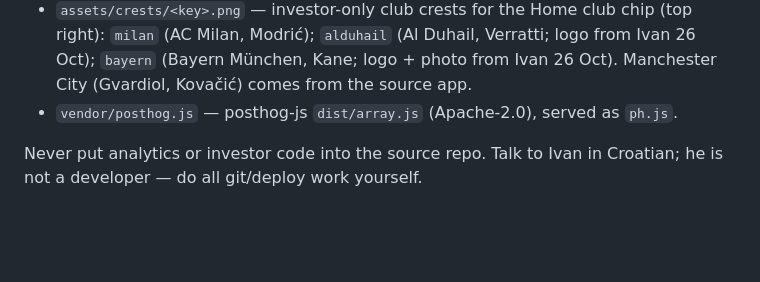
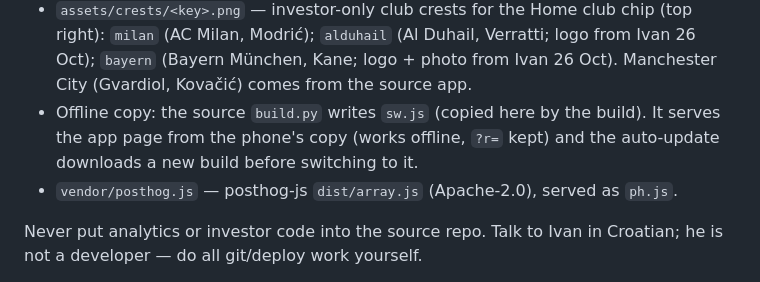
Before and after one commit to RYSEON/investor.prototype, a Markdown page: CLAUDE.md, the part around the change. GitHub-like rendering; blank space fills up the shorter version.

Commit message:
Note: offline copy (sw.js) from the source build
Co-Authored-By: Claude Opus 5.5 <noreply@anthropic.com>
Claude-Session: https://claude.ai/code/session_015HTmuwwSk34AaHfdekJXVJ

```diff
--- a/CLAUDE.md
+++ b/CLAUDE.md
@@ -36,6 +36,8 @@ What lives here (and only here):
 - `assets/crests/<key>.png` — investor-only club crests for the Home club chip (top right): `milan` (AC Milan, Modrić);
   `alduhail` (Al Duhail, Verratti; logo from Ivan 26 Oct);
   `bayern` (Bayern München, Kane; logo + photo from Ivan 26 Oct). Manchester City (Gvardiol, Kovačić) comes from the source app.
+- Offline copy: the source `build.py` writes `sw.js` (copied here by the build). It serves the app page from the phone's
+  copy (works offline, `?r=` kept) and the auto-update downloads a new build before switching to it.
 - `vendor/posthog.js` — posthog-js `dist/array.js` (Apache-2.0), served as `ph.js`.
 
 Never put analytics or investor code into the source repo. Talk to Ivan in Croatian; he is not a developer — do all
```
